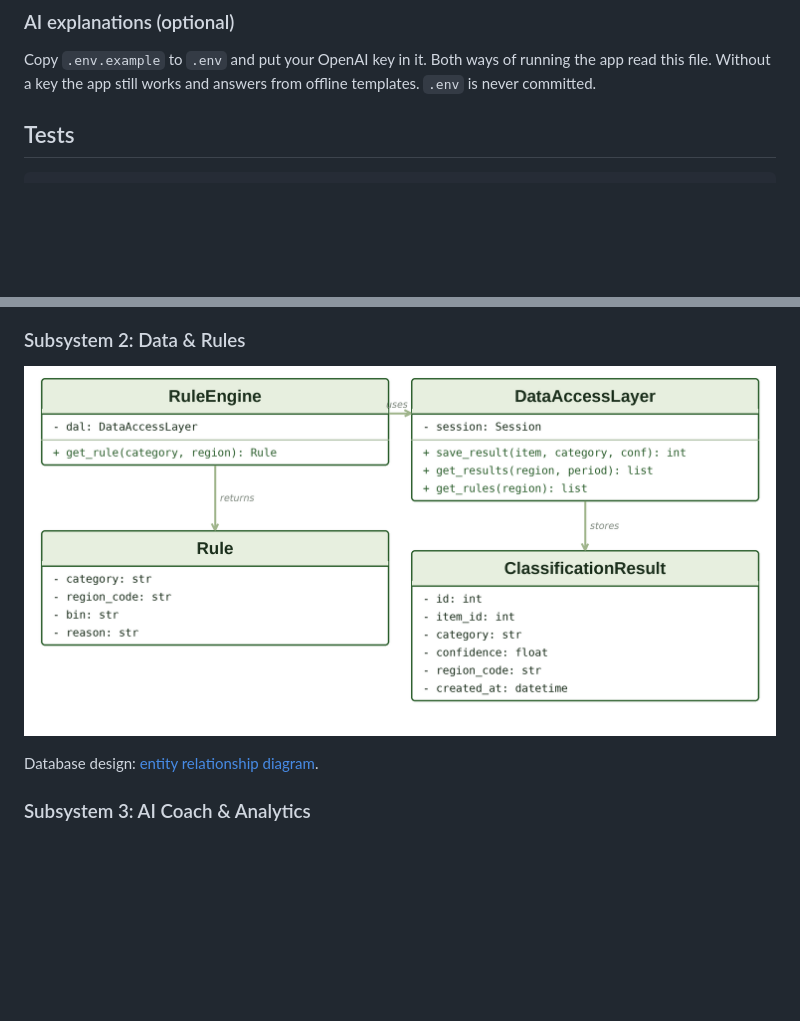
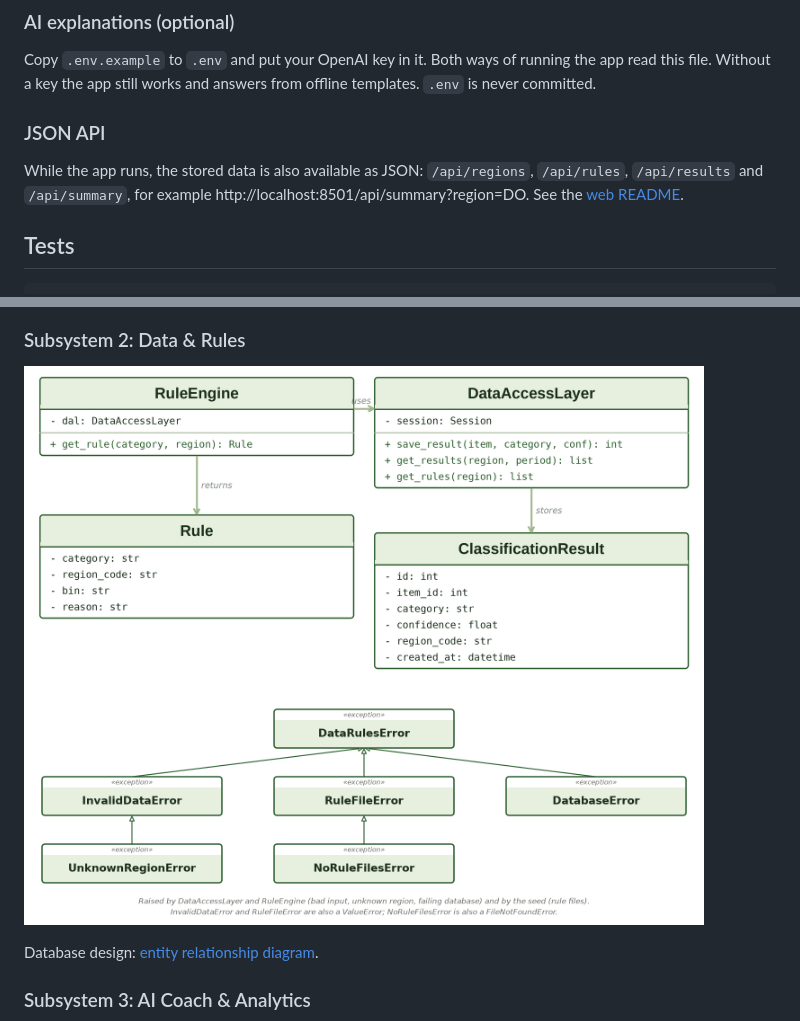
Before and after one commit to Sana-Mhd/waste-sorting-assistant, a Markdown page: README.md, 2 parts joined by grey strips. GitHub-like rendering; pictures changed too: data_rules/docs/class_diagram.png; blank space fills up the shorter version.

```diff
--- a/README.md
+++ b/README.md
@@ -54,6 +54,12 @@ Open http://localhost:8501. On macOS or Linux, activate with `source .venv/bin/a
 Copy `.env.example` to `.env` and put your OpenAI key in it. Both ways of running the app
 read this file. Without a key the app still works and answers from offline templates.
 `.env` is never committed.
+
+### JSON API
+
+While the app runs, the stored data is also available as JSON: `/api/regions`, `/api/rules`,
+`/api/results` and `/api/summary`, for example http://localhost:8501/api/summary?region=DO.
+See the [web README](web/README.md#json-api).
 
 ## Tests
 
```
Also changed, not shown: data_rules/README.md (+14 -2 lines), web/README.md (+23 -2 lines), 9 other files.
